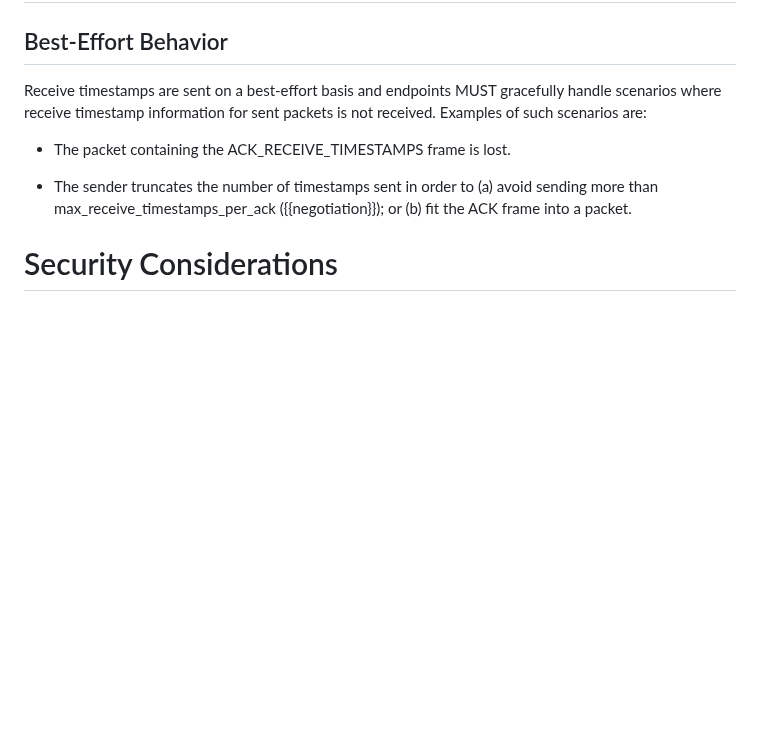
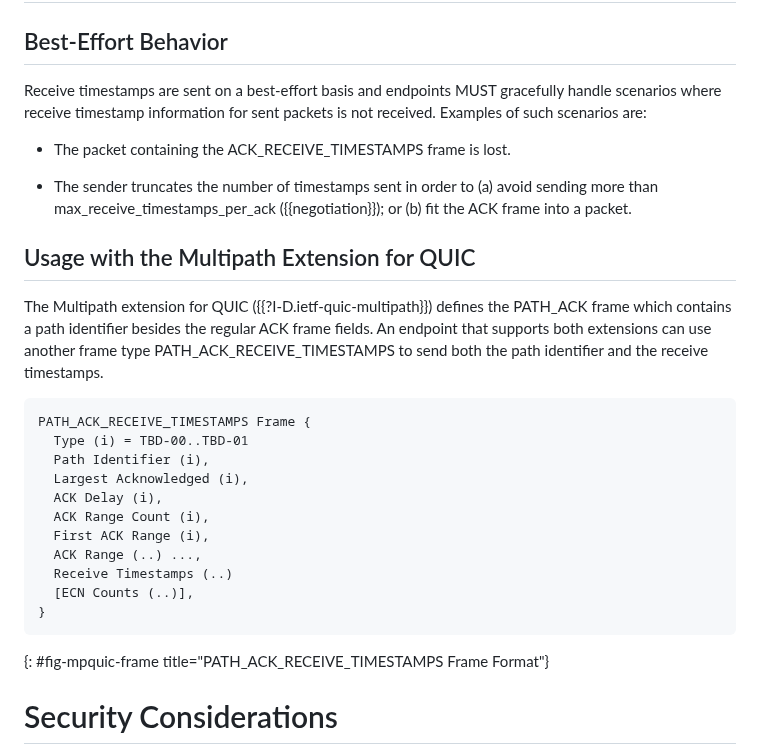
Before and after one commit to wcsmith/draft-quic-receive-ts, a Markdown page: draft-smith-quic-receive-ts.md, the part around the change. Rendered like a GitHub page; blank space fills up the shorter version.

Commit message:
Add note on multipath extension

```diff
--- a/draft-smith-quic-receive-ts.md
+++ b/draft-smith-quic-receive-ts.md
@@ -272,6 +272,31 @@ received. Examples of such scenarios are:
   sending more than max_receive_timestamps_per_ack ({{negotiation}}); or (b) fit
   the ACK frame into a packet.
 
+
+## Usage with the Multipath Extension for QUIC
+
+The Multipath extension for QUIC ({{?I-D.ietf-quic-multipath}}) defines the
+PATH_ACK frame which contains a path identifier besides the regular ACK frame
+fields. An endpoint that supports both extensions can use another frame type
+PATH_ACK_RECEIVE_TIMESTAMPS to send both the path identifier and the
+receive timestamps.
+
+~~~
+PATH_ACK_RECEIVE_TIMESTAMPS Frame {
+  Type (i) = TBD-00..TBD-01
+  Path Identifier (i),
+  Largest Acknowledged (i),
+  ACK Delay (i),
+  ACK Range Count (i),
+  First ACK Range (i),
+  ACK Range (..) ...,
+  Receive Timestamps (..)
+  [ECN Counts (..)],
+}
+~~~
+{: #fig-mpquic-frame title="PATH_ACK_RECEIVE_TIMESTAMPS Frame Format"}
+
+
 # Security Considerations
 
 TODO Security
```
